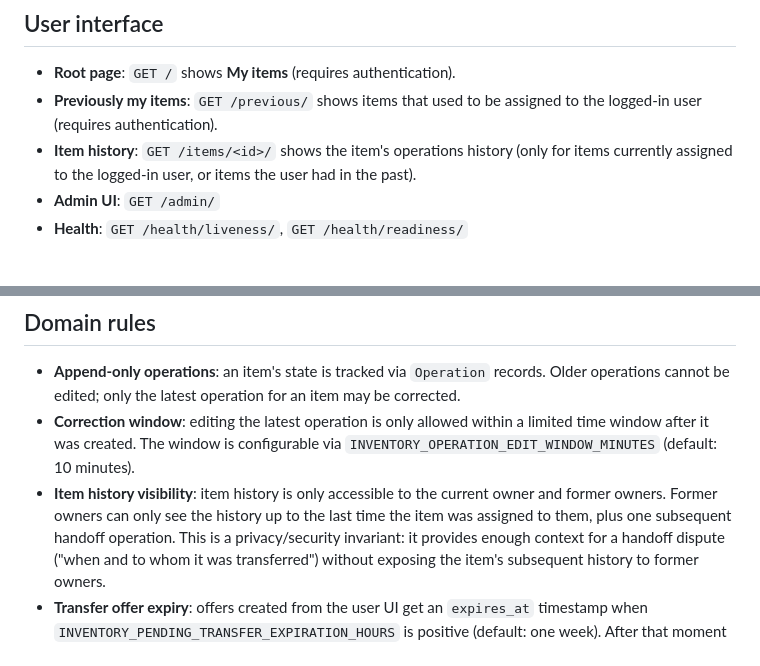
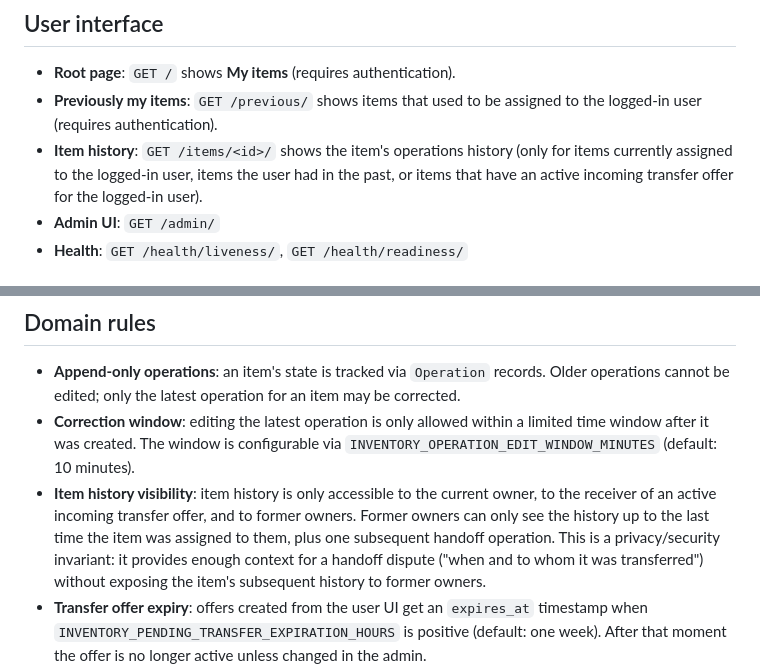
Before and after one commit to disafronov/sloths-inventory, a Markdown page: README.md, 2 parts joined by grey strips. Rendered like a GitHub page.

Commit message:
docs: update README to clarify item history visibility and transfer offers
- Enhanced the description of item history visibility to include access for receivers of active incoming transfer offers.
- Updated the explanation of item history access for former owners to reflect the new visibility rules.

Signed-off-by: Dmitrii Safronov <zimniy@cyberbrain.cc>

```diff
--- a/README.md
+++ b/README.md
@@ -14,7 +14,8 @@ history.
 - **Previously my items**: `GET /previous/` shows items that used to be assigned to
   the logged-in user (requires authentication).
 - **Item history**: `GET /items/<id>/` shows the item's operations history (only
-  for items currently assigned to the logged-in user, or items the user had in the past).
+  for items currently assigned to the logged-in user, items the user had in the past,
+  or items that have an active incoming transfer offer for the logged-in user).
 - **Admin UI**: `GET /admin/`
 - **Health**: `GET /health/liveness/`, `GET /health/readiness/`
 
@@ -86,8 +87,9 @@ Notes:
   limited time window after it was created. The window is configurable via
   `INVENTORY_OPERATION_EDIT_WINDOW_MINUTES` (default: 10 minutes).
 - **Item history visibility**: item history is only accessible to the current
-  owner and former owners. Former owners can only see the history up to the last
-  time the item was assigned to them, plus one subsequent handoff operation.
+  owner, to the receiver of an active incoming transfer offer, and to former owners.
+  Former owners can only see the history up to the last time the item was assigned
+  to them, plus one subsequent handoff operation.
   This is a privacy/security invariant: it provides enough context for a handoff
   dispute ("when and to whom it was transferred") without exposing the item's
   subsequent history to former owners.
```
